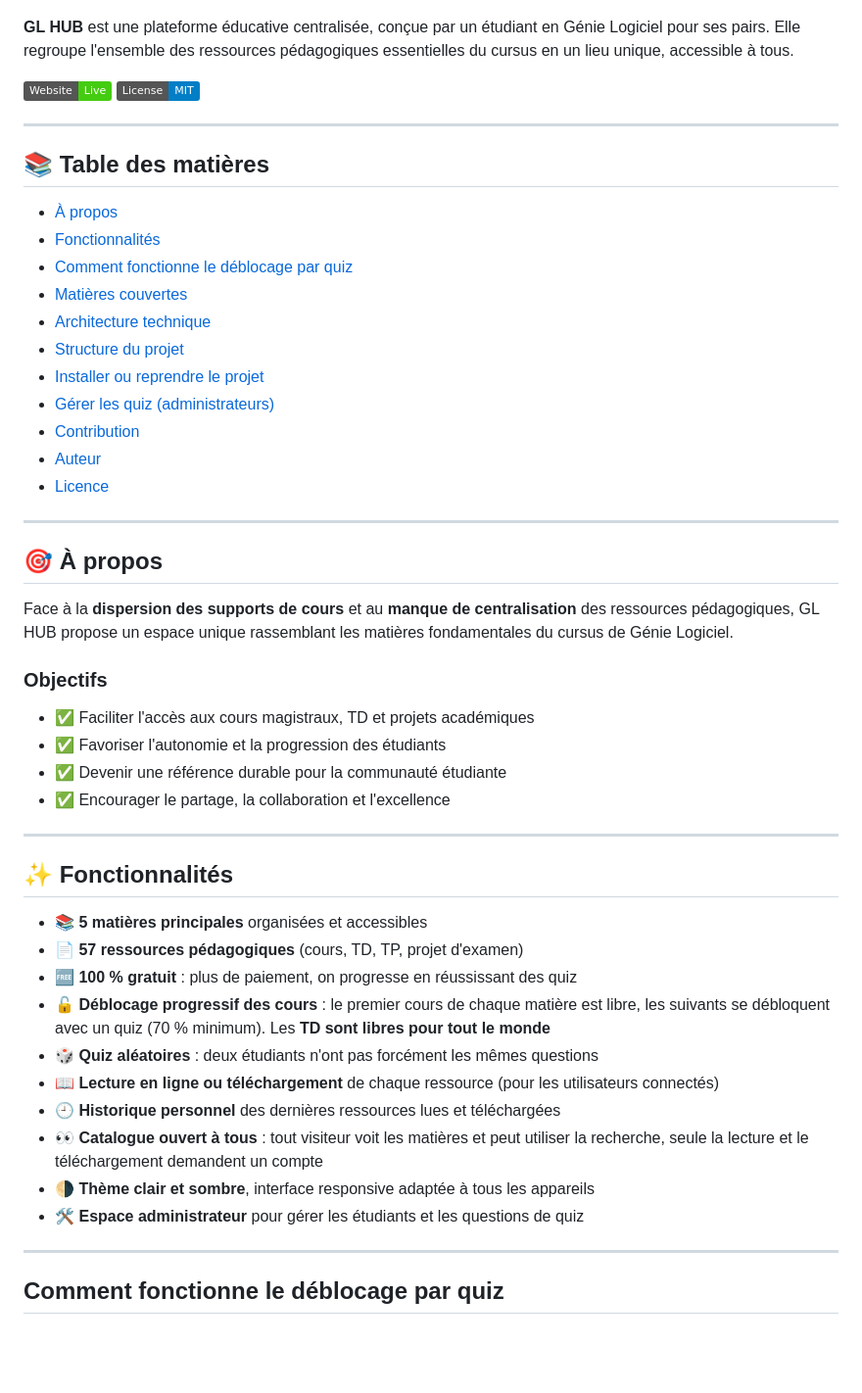
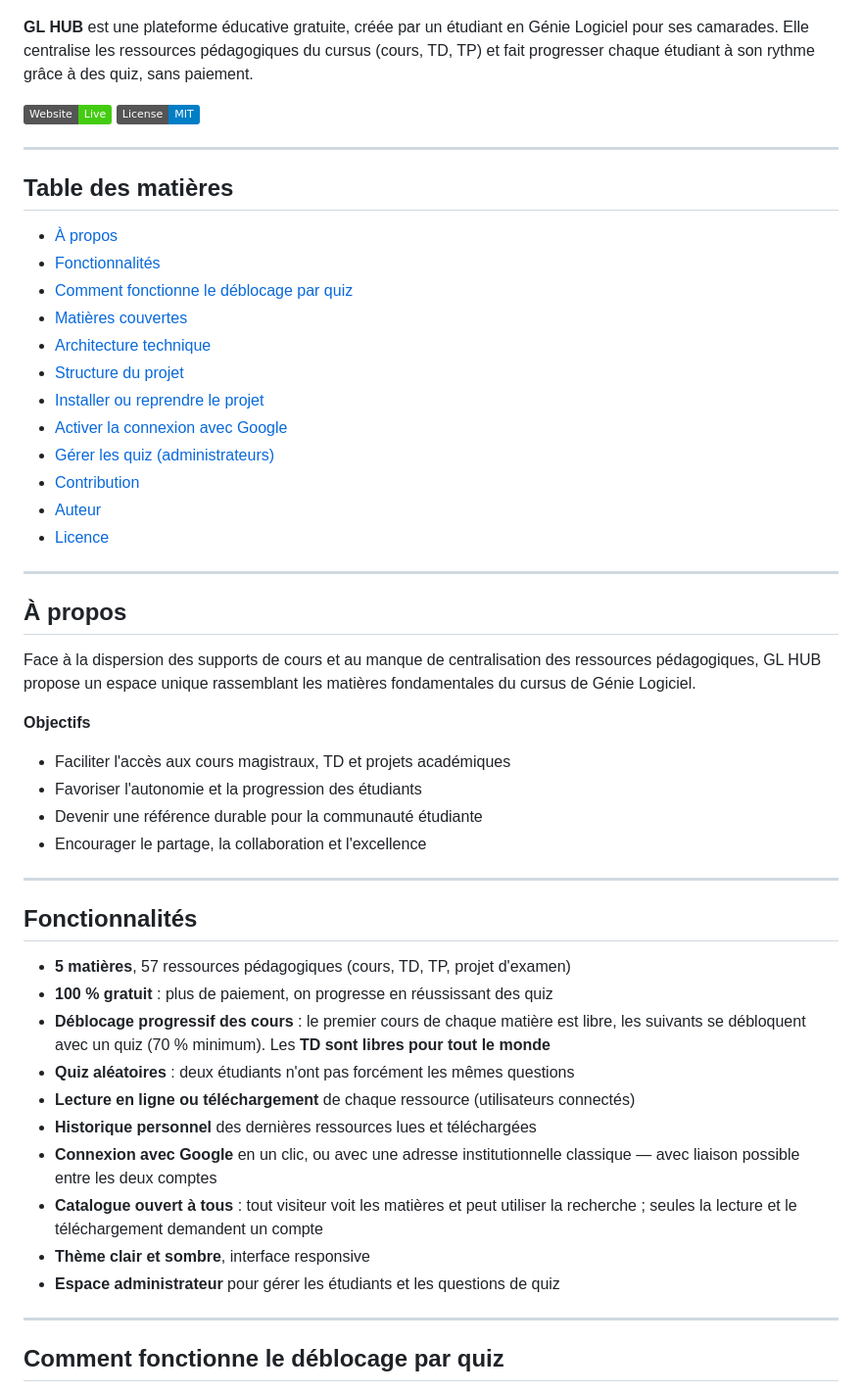
Before and after one commit to mhdev-x/GL-HUB, a Markdown page: README.md, the part around one of its changes. Shown at 98% size. Rendered like a GitHub page; badges without logos; blank space fills up the shorter version.

```diff
--- a/README.md
+++ b/README.md
@@ -2,12 +2,12 @@
 
 ![GL HUB Logo](MEDIAS/LOGO-GL-HUB.png)
 
-**GL HUB** est une plateforme éducative centralisée, conçue par un étudiant en Génie Logiciel pour ses pairs. Elle regroupe l'ensemble des ressources pédagogiques essentielles du cursus en un lieu unique, accessible à tous.
+**GL HUB** est une plateforme éducative gratuite, créée par un étudiant en Génie Logiciel pour ses camarades. Elle centralise les ressources pédagogiques du cursus (cours, TD, TP) et fait progresser chaque étudiant à son rythme grâce à des quiz, sans paiement.
 
 [![Website](https://img.shields.io/badge/Website-Live-success)](https://mhdev-x.github.io/GL-HUB/)
 [![License](https://img.shields.io/badge/License-MIT-blue.svg)](LICENSE)
 
 ---
 
-## 📚 Table des matières
+## Table des matières
 
@@ -20,2 +20,3 @@
 - [Installer ou reprendre le projet](#installer-ou-reprendre-le-projet)
+- [Activer la connexion avec Google](#activer-la-connexion-avec-google)
 - [Gérer les quiz (administrateurs)](#gérer-les-quiz-administrateurs)
@@ -25,31 +26,30 @@
 
 ---
 
-## 🎯 À propos
+## À propos
 
-Face à la **dispersion des supports de cours** et au **manque de centralisation** des ressources pédagogiques, GL HUB propose un espace unique rassemblant les matières fondamentales du cursus de Génie Logiciel.
+Face à la dispersion des supports de cours et au manque de centralisation des ressources pédagogiques, GL HUB propose un espace unique rassemblant les matières fondamentales du cursus de Génie Logiciel.
 
-### Objectifs
-
-- ✅ Faciliter l'accès aux cours magistraux, TD et projets académiques
-- ✅ Favoriser l'autonomie et la progression des étudiants
-- ✅ Devenir une référence durable pour la communauté étudiante
-- ✅ Encourager le partage, la collaboration et l'excellence
+**Objectifs**
+- Faciliter l'accès aux cours magistraux, TD et projets académiques
+- Favoriser l'autonomie et la progression des étudiants
+- Devenir une référence durable pour la communauté étudiante
+- Encourager le partage, la collaboration et l'excellence
 
 ---
 
-## ✨ Fonctionnalités
+## Fonctionnalités
 
-- 📚 **5 matières principales** organisées et accessibles
-- 📄 **57 ressources pédagogiques** (cours, TD, TP, projet d'examen)
-- 🆓 **100 % gratuit** : plus de paiement, on progresse en réussissant des quiz
-- 🔓 **Déblocage progressif des cours** : le premier cours de chaque matière est libre, les suivants se débloquent avec un quiz (70 % minimum). Les **TD sont libres pour tout le monde**
-- 🎲 **Quiz aléatoires** : deux étudiants n'ont pas forcément les mêmes questions
-- 📖 **Lecture en ligne ou téléchargement** de chaque ressource (pour les utilisateurs connectés)
-- 🕘 **Historique personnel** des dernières ressources lues et téléchargées
-- 👀 **Catalogue ouvert à tous** : tout visiteur voit les matières et peut utiliser la recherche, seule la lecture et le téléchargement demandent un compte
-- 🌗 **Thème clair et sombre**, interface responsive adaptée à tous les appareils
-- 🛠️ **Espace administrateur** pour gérer les étudiants et les questions de quiz
+- **5 matières**, 57 ressources pédagogiques (cours, TD, TP, projet d'examen)
+- **100 % gratuit** : plus de paiement, on progresse en réussissant des quiz
+- **Déblocage progressif des cours** : le premier cours de chaque matière est libre, les suivants se débloquent avec un quiz (70 % minimum). Les **TD sont libres pour tout le monde**
+- **Quiz aléatoires** : deux étudiants n'ont pas forcément les mêmes questions
+- **Lecture en ligne ou téléchargement** de chaque ressource (utilisateurs connectés)
+- **Historique personnel** des dernières ressources lues et téléchargées
+- **Connexion avec Google** en un clic, ou avec une adresse institutionnelle classique — avec liaison possible entre les deux comptes
+- **Catalogue ouvert à tous** : tout visiteur voit les matières et peut utiliser la recherche ; seules la lecture et le téléchargement demandent un compte
+- **Thème clair et sombre**, interface responsive
+- **Espace administrateur** pour gérer les étudiants et les questions de quiz
 
 ---
 
```
Also changed, not shown: other parts of README.md (+89 -51 lines).
